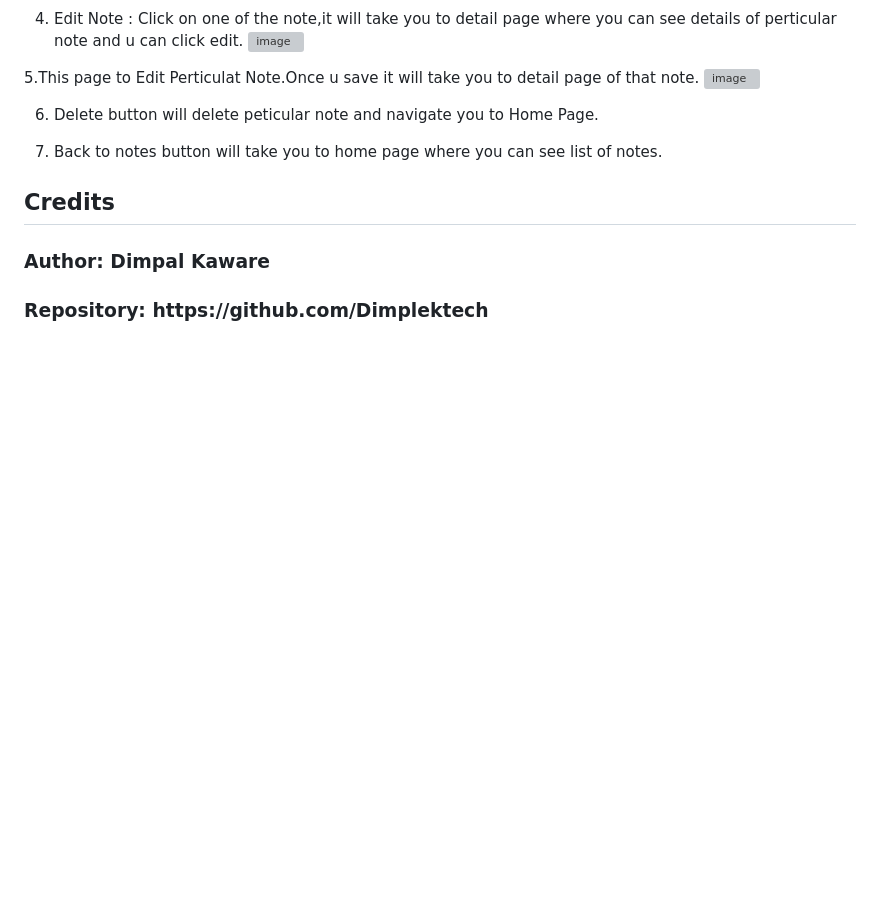
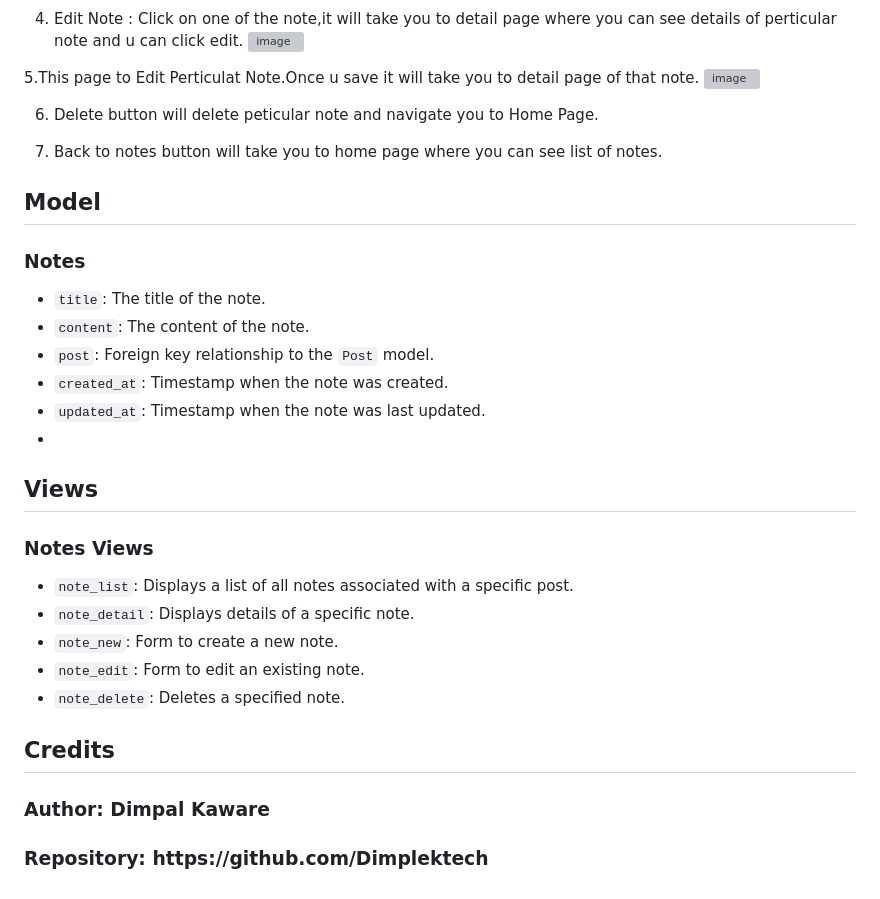
Before and after one commit to Dimplektech/Django, a Markdown page: README.md, the part around the change printed below. Rendered like a GitHub page; blank space fills up the shorter version; grey boxes are pictures that could not be loaded.

```diff
--- a/README.md
+++ b/README.md
@@ -56,6 +80,23 @@ Sticky Note Application is Web application designed using django, Pthon and SQLi
 
 7. Back to notes button will take you to home page where you can see list of notes.
 
+## Model
+### Notes
+- `title`: The title of the note.
+- `content`: The content of the note.
+- `post`: Foreign key relationship to the `Post` model.
+- `created_at`: Timestamp when the note was created.
+- `updated_at`: Timestamp when the note was last updated.
+-
+## Views
+### Notes Views
+- `note_list`: Displays a list of all notes associated with a specific post.
+- `note_detail`: Displays details of a specific note.
+- `note_new`: Form to create a new note.
+- `note_edit`: Form to edit an existing note.
+- `note_delete`: Deletes a specified note.
+
+
 
 <h2>Credits</h2>
 <h3> Author: Dimpal Kaware </h3>
```
Also changed, not shown: other parts of README.md (+37 -13 lines).
